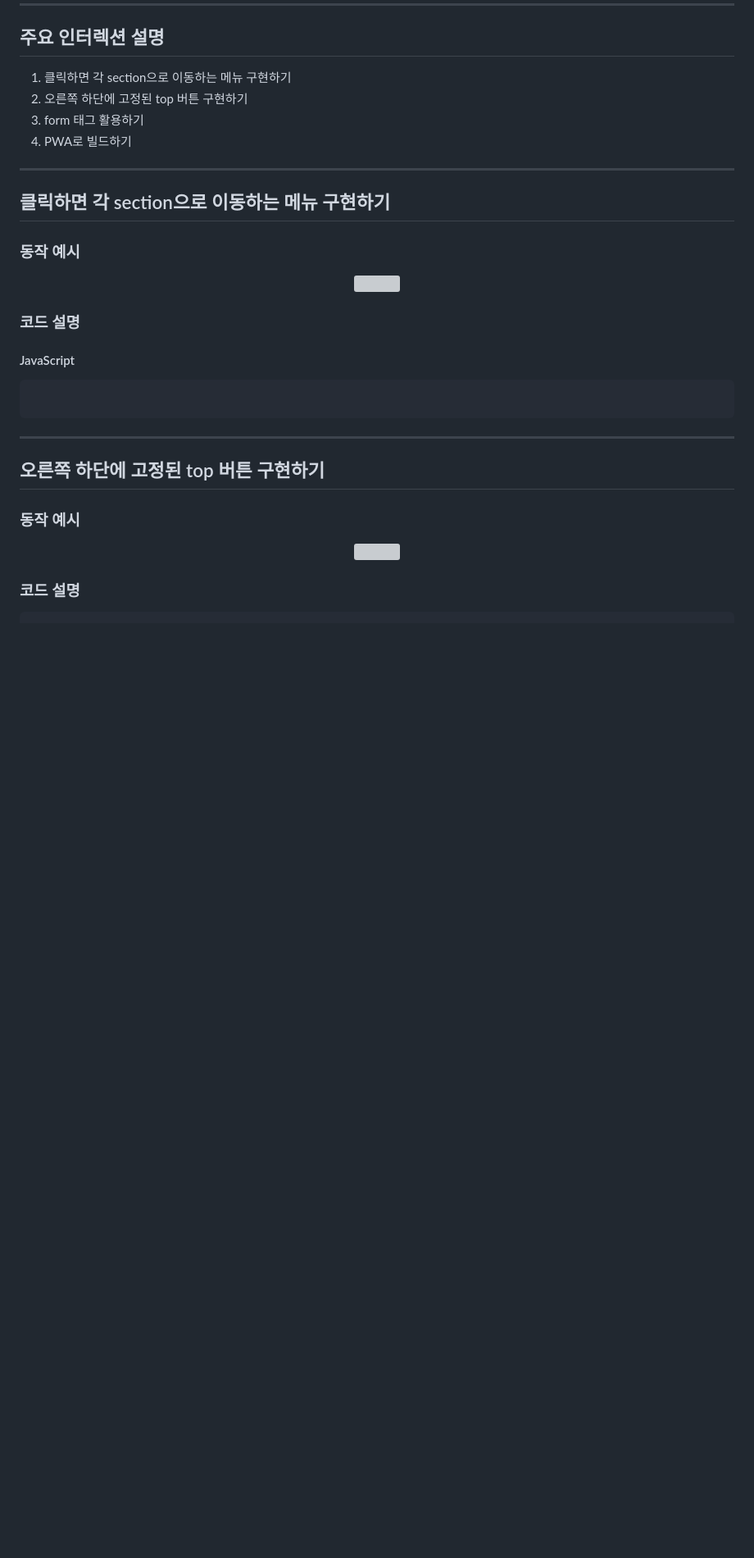
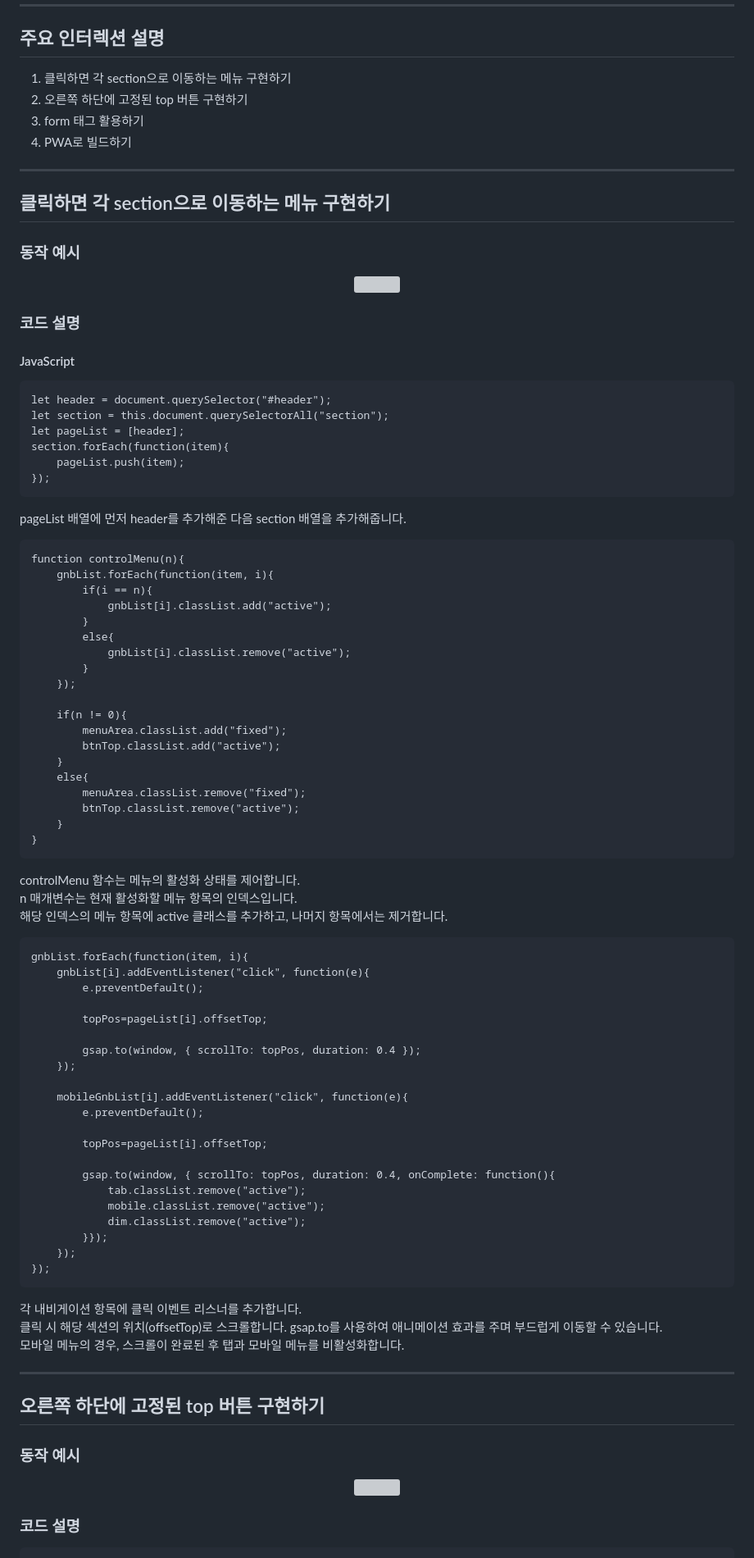
Before and after one commit to kkii0801/Design_station, a Markdown page: README.md, the part around one of its changes. Shown at 82% size. GitHub-like rendering; blank space fills up the shorter version; grey boxes are pictures that could not be loaded.

Commit message:
2025-05-27-01

````diff
--- a/README.md
+++ b/README.md
@@ -19,11 +19,67 @@
 ### 동작 예시
 <div align="center"><img src="https://github.com/kkii0801/Readme_files/blob/main/images_3/Design_menumove.gif?raw=true"></div>
 
-
 ### 코드 설명
 #### JavaScript
 ```
+let header = document.querySelector("#header");
+let section = this.document.querySelectorAll("section");
+let pageList = [header];
+section.forEach(function(item){
+    pageList.push(item);
+});
 ```
+pageList 배열에 먼저 header를 추가해준 다음 section 배열을 추가해줍니다.
+```
+function controlMenu(n){
+	gnbList.forEach(function(item, i){
+		if(i == n){
+			gnbList[i].classList.add("active");
+		}
+		else{
+			gnbList[i].classList.remove("active");
+		}
+	});
+
+	if(n != 0){
+		menuArea.classList.add("fixed");
+		btnTop.classList.add("active");
+	}
+	else{
+		menuArea.classList.remove("fixed");
+		btnTop.classList.remove("active");
+	}
+}
+```
+controlMenu 함수는 메뉴의 활성화 상태를 제어합니다. <br />
+n 매개변수는 현재 활성화할 메뉴 항목의 인덱스입니다. <br />
+해당 인덱스의 메뉴 항목에 active 클래스를 추가하고, 나머지 항목에서는 제거합니다.
+```
+gnbList.forEach(function(item, i){
+	gnbList[i].addEventListener("click", function(e){
+		e.preventDefault();
+
+		topPos=pageList[i].offsetTop;
+
+		gsap.to(window, { scrollTo: topPos, duration: 0.4 });
+	});
+
+	mobileGnbList[i].addEventListener("click", function(e){
+		e.preventDefault();
+
+		topPos=pageList[i].offsetTop;
+
+		gsap.to(window, { scrollTo: topPos, duration: 0.4, onComplete: function(){
+			tab.classList.remove("active");
+			mobile.classList.remove("active");
+			dim.classList.remove("active");
+		}});
+	});
+});
+```
+각 내비게이션 항목에 클릭 이벤트 리스너를 추가합니다. <br />
+클릭 시 해당 섹션의 위치(offsetTop)로 스크롤합니다. gsap.to를 사용하여 애니메이션 효과를 주며 부드럽게 이동할 수 있습니다. <br />
+모바일 메뉴의 경우, 스크롤이 완료된 후 탭과 모바일 메뉴를 비활성화합니다.
 ***
 
 ## 오른쪽 하단에 고정된 top 버튼 구현하기
````
Also changed, not shown: other parts of README.md (+6 -1 lines).
